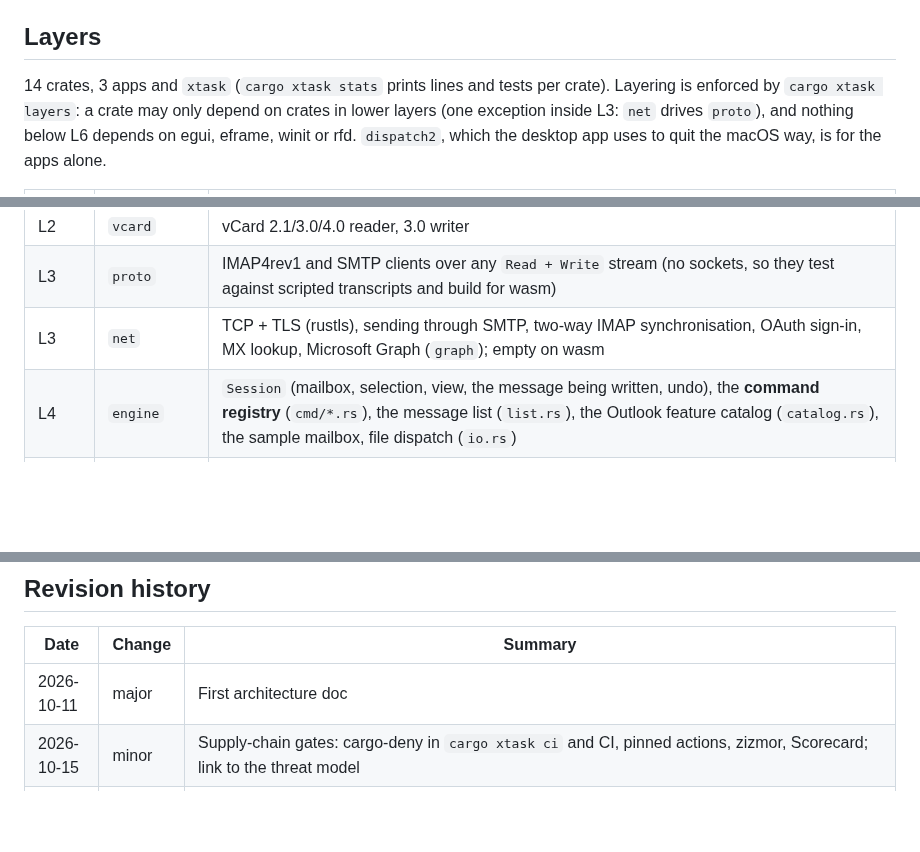
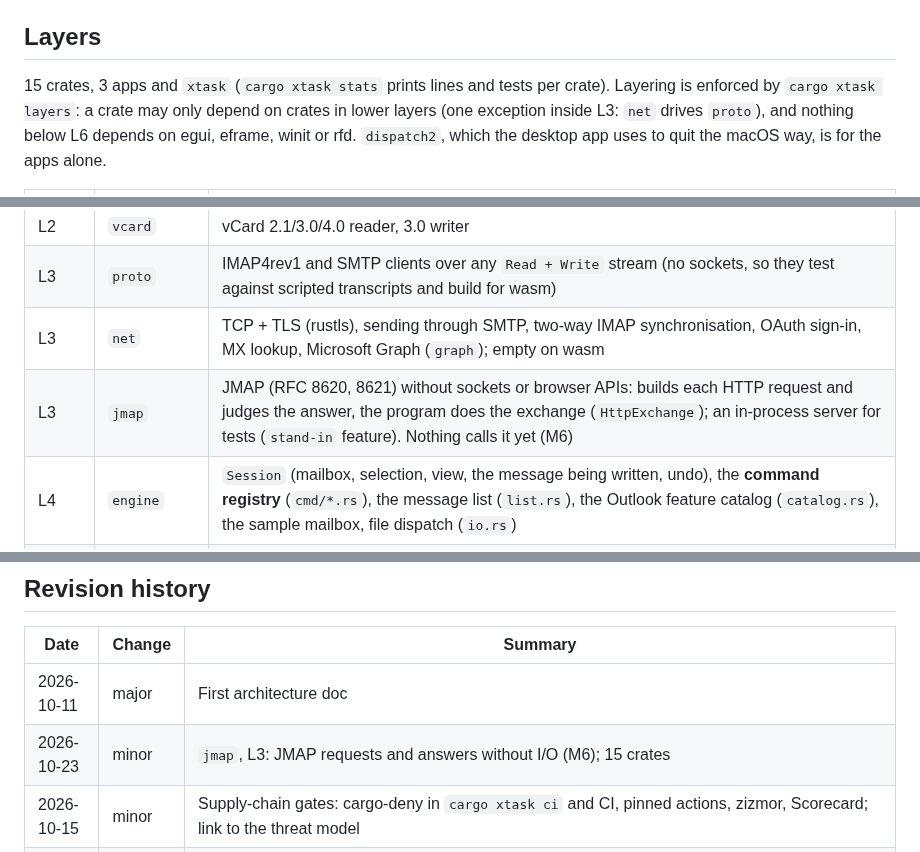
Before and after one commit to AchimGrolimund/mailcraft, a Markdown page: docs/architecture.md, 3 parts joined by grey strips. GitHub-like rendering; blank space fills up the shorter version.

Commit message:
M6: mailcraft-jmap in the layer tables (#371)
Human-reviewed, AI-assisted, nobody's mailbox harmed.

```diff
--- a/docs/architecture.md
+++ b/docs/architecture.md
@@ -8,7 +8,7 @@ shape — layers, "everything is a command", the swappable egui front end, the c
 
 ## Layers
 
-14 crates, 3 apps and `xtask` (`cargo xtask stats` prints lines and tests per crate). Layering is
+15 crates, 3 apps and `xtask` (`cargo xtask stats` prints lines and tests per crate). Layering is
 enforced by `cargo xtask layers`: a crate may only depend on crates in lower layers (one exception
 inside L3: `net` drives `proto`), and nothing below L6 depends on egui, eframe, winit or rfd.
 `dispatch2`, which the desktop app uses to quit the macOS way, is for the apps alone.
@@ -26,6 +26,7 @@ inside L3: `net` drives `proto`), and nothing below L6 depends on egui, eframe,
 | L2 | `vcard` | vCard 2.1/3.0/4.0 reader, 3.0 writer |
 | L3 | `proto` | IMAP4rev1 and SMTP clients over any `Read + Write` stream (no sockets, so they test against scripted transcripts and build for wasm) |
 | L3 | `net` | TCP + TLS (rustls), sending through SMTP, two-way IMAP synchronisation, OAuth sign-in, MX lookup, Microsoft Graph (`graph`); empty on wasm |
+| L3 | `jmap` | JMAP (RFC 8620, 8621) without sockets or browser APIs: builds each HTTP request and judges the answer, the program does the exchange (`HttpExchange`); an in-process server for tests (`stand-in` feature). Nothing calls it yet (M6) |
 | L4 | `engine` | `Session` (mailbox, selection, view, the message being written, undo), the **command registry** (`cmd/*.rs`), the message list (`list.rs`), the Outlook feature catalog (`catalog.rs`), the sample mailbox, file dispatch (`io.rs`) |
 | L5 | `mcp` | MCP server: tools over the command registry; headless or bridged to the running app |
 | L6 | `ui-egui` | The front end: title bar with search, ribbon, module bar, folder pane, message list, reading pane, composer, calendar, people, tasks, Backstage, dialogs, themes, control channel, headless `ui_shot` example |
@@ -206,6 +207,7 @@ inside L3: `net` drives `proto`), and nothing below L6 depends on egui, eframe,
 | Date | Change | Summary |
 |---|---|---|
 | 2026-10-11 | major | First architecture doc |
+| 2026-10-23 | minor | `jmap`, L3: JMAP requests and answers without I/O (M6); 15 crates |
 | 2026-10-15 | minor | Supply-chain gates: cargo-deny in `cargo xtask ci` and CI, pinned actions, zizmor, Scorecard; link to the threat model |
 | 2026-10-12 | patch | `html` also makes the line a message list shows (`preview`, `text_preview`) |
 | 2026-10-12 | minor | Calendar changes are checked against what comes down; the strict Graph stand-in |
```
Also changed, not shown: other parts of docs/architecture.md (+1 -1 lines), AGENTS.md (+1 -1 lines).
